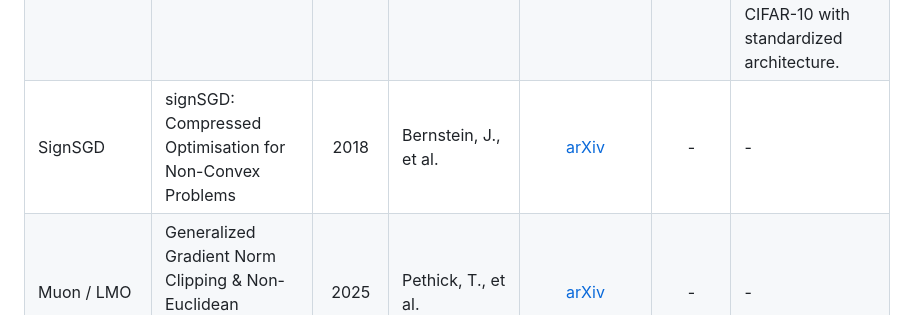
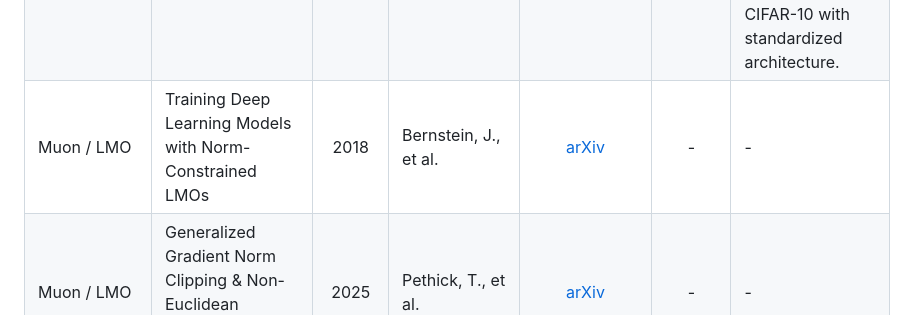
Before and after one commit to intsystems/2026-Project-203, a Markdown page: LINKREVIEW.md, the part around the change. Rendered like a GitHub page.

```diff
--- a/LINKREVIEW.md
+++ b/LINKREVIEW.md
@@ -24,7 +24,7 @@
 | Benchmarks | Practical Efficiency of Muon for Pretraining | 2025 | Shah, I., et al. | [arXiv](https://arxiv.org/abs/2505.02222 ) | - | Benchmarks Muon's practical efficiency in pretraining scenarios against standard baselines. |
 | Benchmarks | Modded-NanoGPT: Speedrunning the NanoGPT Baseline | 2024a | Jordan, K., et al. | [GitHub](https://github.com/KellerJordan/modded-nanogpt ) | [GitHub](https://github.com/KellerJordan/modded-nanogpt ) | Establishes a fast NanoGPT baseline for comparing optimizer performance in LLM training. |
 | Benchmarks | CIFAR-10 Airbench | 2023 | Jordan, K. | [GitHub](https://github.com/KellerJordan/cifar10-airbench) | [GitHub](https://github.com/KellerJordan/cifar10-airbench) | Standardized benchmark for comparing optimizer performance on CIFAR-10 with standardized architecture. |
-| SignSGD | signSGD: Compressed Optimisation for Non-Convex Problems | 2018 | Bernstein, J., et al. | [arXiv](https://arxiv.org/abs/1802.04434 ) | - | - |
+| Muon / LMO  | Training Deep Learning Models with Norm-Constrained LMOs | 2018 | Bernstein, J., et al. | [arXiv](https://arxiv.org/pdf/2502.07529 ) | - | - |
 | Muon / LMO | Generalized Gradient Norm Clipping & Non-Euclidean (L_0,L_1)-Smoothness | 2025 | Pethick, T., et al. | [arXiv](https://arxiv.org/abs/2506.01913 ) | - | - |
 | Muon / LMO | Dion: Distributed Orthonormalized Updates | 2025 | Ahn, K., et al. | [arXiv](https://arxiv.org/abs/2504.05295 ) | - | - |
 | Muon / LMO | An Exploration of Non-Euclidean Gradient Descent: Muon and its Many Variants | 2025 | Ahn, K., et al.  | [arXiv](https://arxiv.org/abs/2510.09827 ) | - | - |
```
